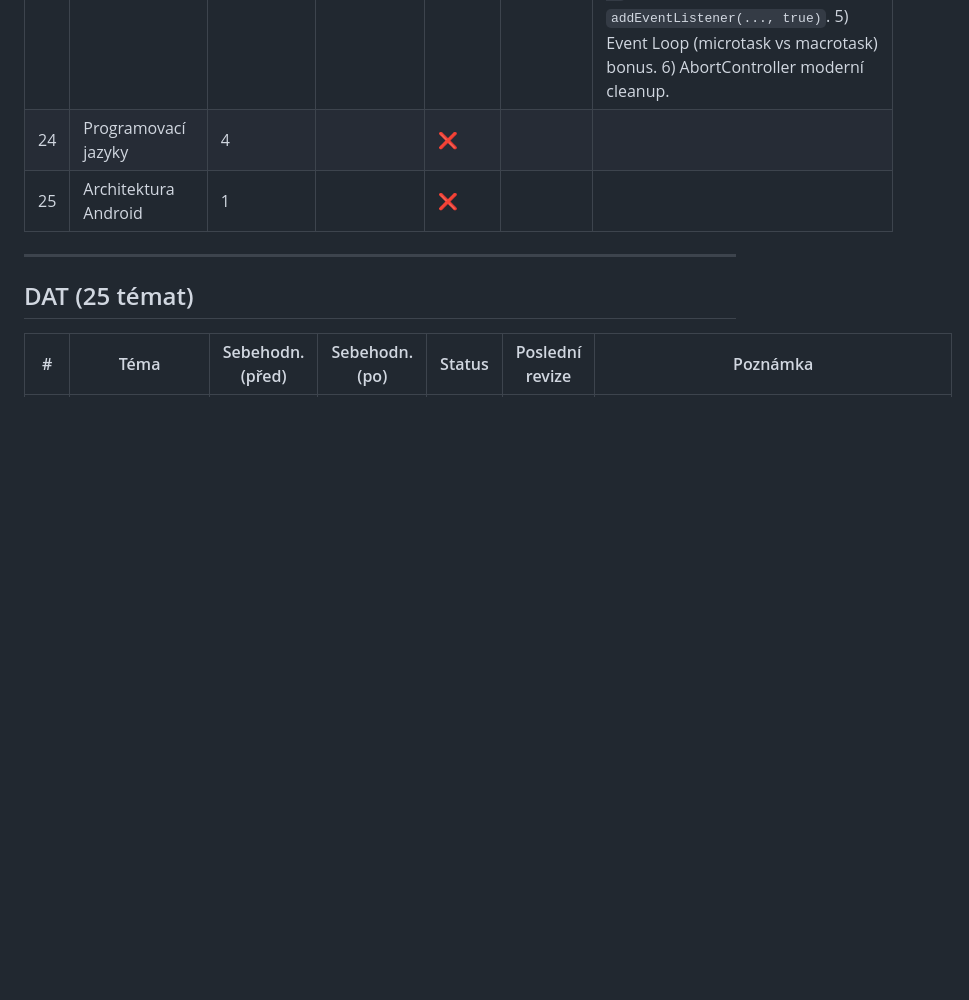
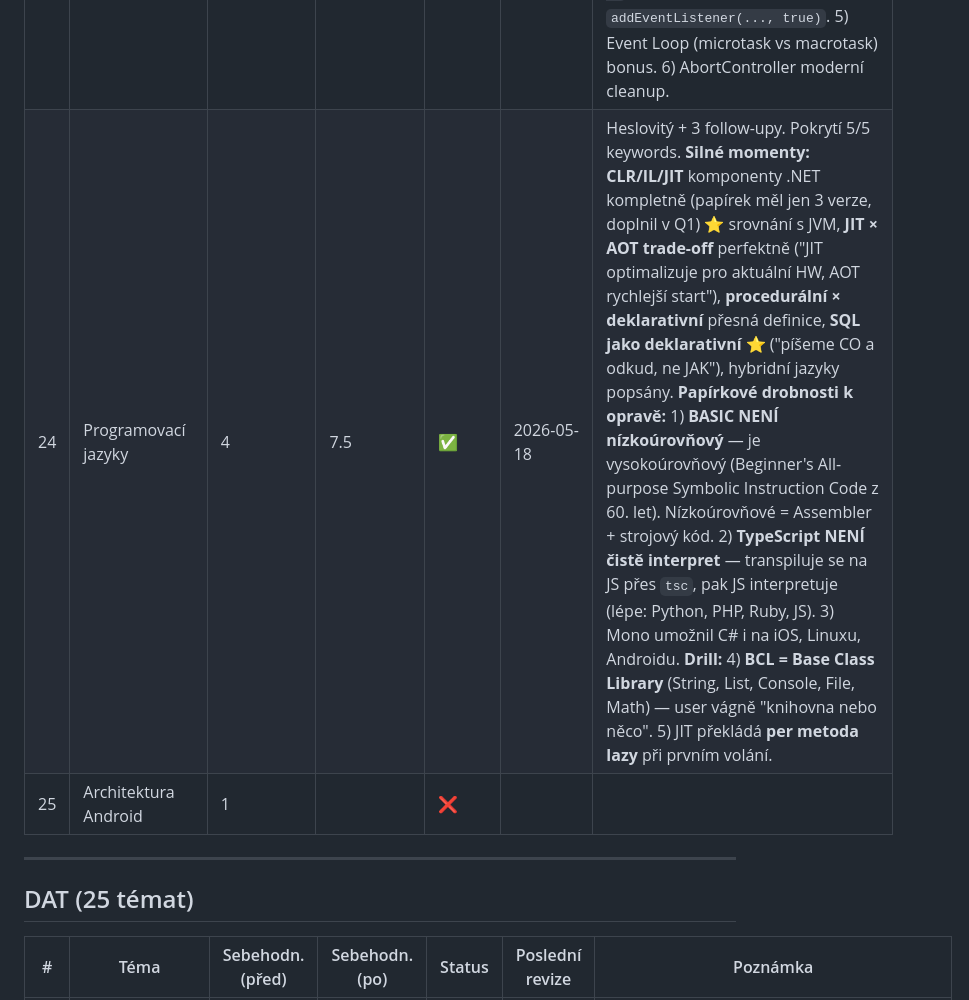
Before and after one commit to JsemHarry7/svatak, a Markdown page: progress.md, the part around the change. Drawn GitHub-style; blank space fills up the shorter version.

Commit message:
progress: SWI 24 Programovací jazyky → ✅
Pre 4 → post 7.5/10. CLR/IL/JIT kompletně, JIT×AOT trade-off, SQL deklarativní.

Drill: BASIC vysokoúrovňový, TypeScript transpiluje na JS, Mono i iOS,
BCL = Base Class Library, JIT per metoda lazy.

Bilance: 33 ✅ / 1 🟡 / 16 ❌ z 50. Den 11: 2/3 témat.

Co-Authored-By: Claude Opus 4.7 (1M context) <noreply@anthropic.com>

```diff
--- a/progress.md
+++ b/progress.md
@@ -32,7 +32,7 @@ Sebehodnocení: 1–10 (1 = vidím poprvé, 10 = vysvětlím komukoli)
 | 21 | RESTful | 1 | 7 | ✅ | 2026-05-13 | Heslovitý + 2 follow-upy (Q3 JSON-psaní zrušeno — komise u SWI ústní nechce psát kód/syntax, jen koncepty). Pokrytí 8/8 bodů Popisu: AJAX (Fetch API, async, historie Gmail/Maps), REST (URL + HTTP + stateless), JSON (6 datových typů kompletně), XML (legacy), chybové kódy (smart odkaz na SWI 19), Web API, CRUD-metody (POST/GET/PUT/PATCH/DELETE správně). Q1 stateless: "izolované requesty bez paměti serveru" ✅. Resource = zdroj (minimální, ale OK). Q2 všech 5 metod správně. **K doplnění při re-drillu:** 201 Created (po POST), 422 Unprocessable Entity (sémantická validace × 400 syntaktická), idempotence metod (GET/PUT/DELETE ano, POST ne), CORS + preflight OPTIONS, Authorization header pro auth tokeny (NIKDY v URL). REST URL konvence: plurál + path id + sloveso v metodě (NE /getUsers). |
 | 22 | ASP.NET | 2 | 7 | ✅ | 2026-05-16 | **Téma odemčené Sokratovským dialogem.** User na start "nechápu to vůbec, jak v jiném jazyce" — místo lístku jsme šli ~10 otázek od základu (request → Kestrel → middleware → PageModel → handlery → routing → DI → lifetime). Po dialogu lístek pokryl 6/6 keywords. Pre 2 → post 7/10. **Silné momenty:** 4 typy aplikací rozlišené, async princip správně, Razor syntax kompletní (`@`/`@{}`/`@:` — pamatoval i edge case), User Secrets pro sekrety ⭐, reverzní proxy + TLS ⭐, file-based routing pochopen ⭐. **Lifetime všechny 3 + příklady správně** (cache=Singleton, DB=Scoped, mailer=Transient). **Drill body:** 1) "Kestrel" jako explicit klíčové slovo HTTP server (řekl "server ho přijme"). 2) DI ≠ konfigurace (zaměnil je — DI = constructor injection, samostatný koncept od appsettings.json). 3) Web API = JSON, Razor Pages = HTML, Blazor = C# místo JS. 4) Pojmenované handlery (OnPostSave, asp-page-handler) chybí. 5) Scoped pro DB = izolace stavu (transakce), ne primárně výkon. 6) Endpoint se nevygeneruje, ale **najde** routingem. |
 | 23 | Událostmi řízené prog. | 1 | 7 | ✅ | 2026-05-18 | Heslovitý + 3 follow-upy. Pokrytí 5/5 keywords Popisu kompletní. **Silné momenty:** **Observer × Pub-Sub** distinkce přesná (1:N rychlejší UI × M:N přes brokera mikroslužby), **loose coupling** ⭐ "publisher neví co dělá, subscriber neví odkud přišel", memory leak řešení (unsubscribe), C# event keyword "mimo třídu jen += a -=", anonymní funkce chyták v JS ⭐ ("nefunguje, je to anonymní funkce, jiná reference"). **Drill body:** 1) **Event delegation** — listener na rodiči, `e.target`, funguje pro dynamicky přidané (využívá bubbling). 2) Delegát = **typesafe** ukazatel. 3) .NET handler konvence `void Handler(object sender, EventArgs e)`. 4) Capturing třetí parametr `addEventListener(..., true)`. 5) Event Loop (microtask vs macrotask) bonus. 6) AbortController moderní cleanup. |
-| 24 | Programovací jazyky | 4 |  | ❌ |  |  |
+| 24 | Programovací jazyky | 4 | 7.5 | ✅ | 2026-05-18 | Heslovitý + 3 follow-upy. Pokrytí 5/5 keywords. **Silné momenty:** **CLR/IL/JIT** komponenty .NET kompletně (papírek měl jen 3 verze, doplnil v Q1) ⭐ srovnání s JVM, **JIT × AOT trade-off** perfektně ("JIT optimalizuje pro aktuální HW, AOT rychlejší start"), **procedurální × deklarativní** přesná definice, **SQL jako deklarativní** ⭐ ("píšeme CO a odkud, ne JAK"), hybridní jazyky popsány. **Papírkové drobnosti k opravě:** 1) **BASIC NENÍ nízkoúrovňový** — je vysokoúrovňový (Beginner's All-purpose Symbolic Instruction Code z 60. let). Nízkoúrovňové = Assembler + strojový kód. 2) **TypeScript NENÍ čistě interpret** — transpiluje se na JS přes `tsc`, pak JS interpretuje (lépe: Python, PHP, Ruby, JS). 3) Mono umožnil C# i na iOS, Linuxu, Androidu. **Drill:** 4) **BCL = Base Class Library** (String, List, Console, File, Math) — user vágně "knihovna nebo něco". 5) JIT překládá **per metoda lazy** při prvním volání. |
 | 25 | Architektura Android | 1 |  | ❌ |  |  |
 
 ---
```
